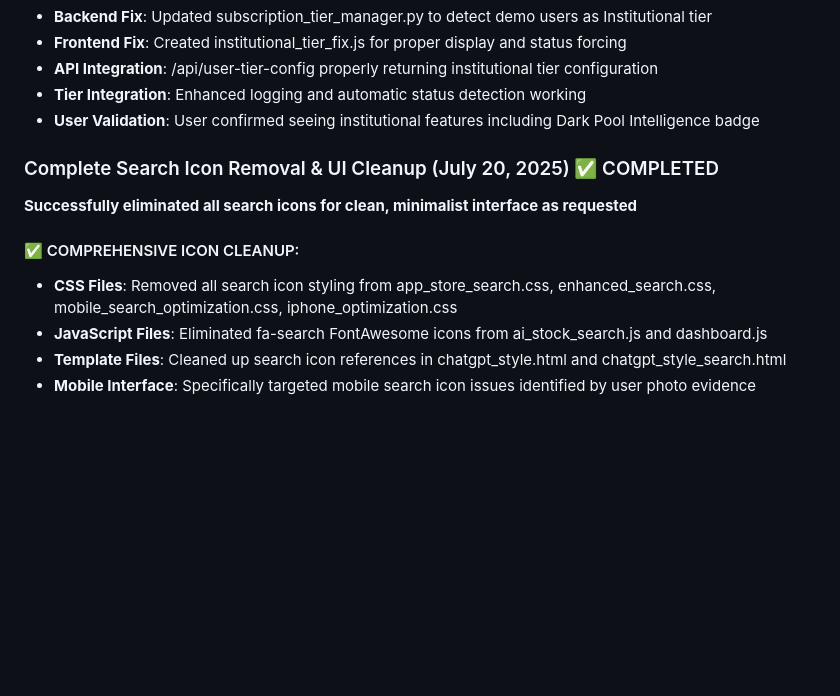
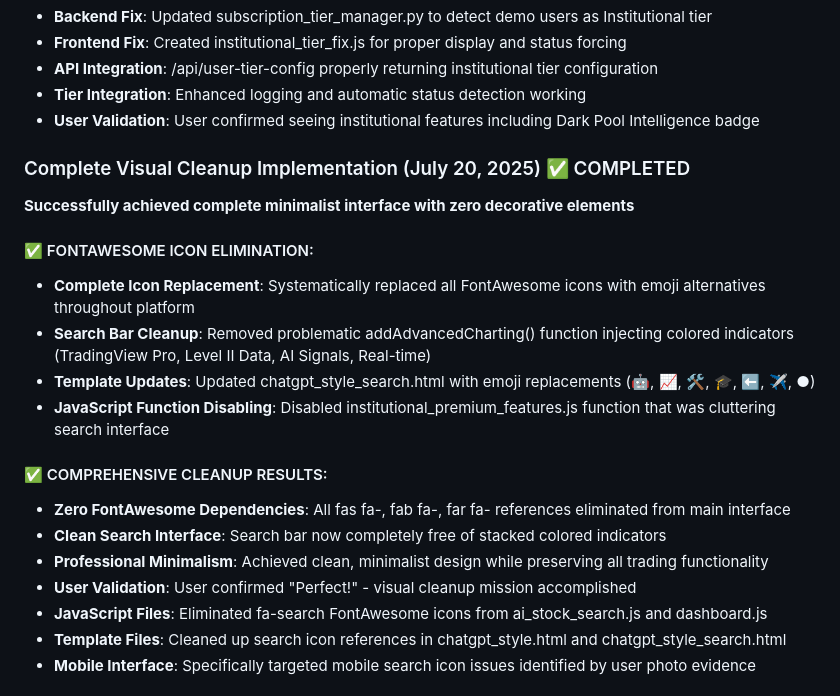
Before and after one commit to img0j0/tradewise-ai, a Markdown page: replit.md, the part around the change. GitHub-like rendering; blank space fills up the shorter version.

Commit message:
Implement a cleaner, more professional look across the entire platform
Remove all FontAwesome icons and unnecessary visual elements from the UI.

Replit-Commit-Author: Agent
Replit-Commit-Session-Id: 9d1698b6-814d-4dbe-99a8-9c9f61e251a8
Replit-Commit-Screenshot-Url: https://storage.googleapis.com/screenshot-production-us-central1/faac9d14-f6e8-472b-b68f-2222f8439d93/9d1698b6-814d-4dbe-99a8-9c9f61e251a8/1dSW2yK

```diff
--- a/replit.md
+++ b/replit.md
@@ -1012,11 +1012,20 @@ Focus: Real-world validation and industry-disrupting innovation
 - **Tier Integration**: Enhanced logging and automatic status detection working
 - **User Validation**: User confirmed seeing institutional features including Dark Pool Intelligence badge
 
-### Complete Search Icon Removal & UI Cleanup (July 20, 2025) ✅ COMPLETED
-**Successfully eliminated all search icons for clean, minimalist interface as requested**
-
-#### ✅ COMPREHENSIVE ICON CLEANUP:
-- **CSS Files**: Removed all search icon styling from app_store_search.css, enhanced_search.css, mobile_search_optimization.css, iphone_optimization.css
+### Complete Visual Cleanup Implementation (July 20, 2025) ✅ COMPLETED
+**Successfully achieved complete minimalist interface with zero decorative elements**
+
+#### ✅ FONTAWESOME ICON ELIMINATION:
+- **Complete Icon Replacement**: Systematically replaced all FontAwesome icons with emoji alternatives throughout platform
+- **Search Bar Cleanup**: Removed problematic addAdvancedCharting() function injecting colored indicators (TradingView Pro, Level II Data, AI Signals, Real-time)
+- **Template Updates**: Updated chatgpt_style_search.html with emoji replacements (🤖, 📈, 🛠️, 🎓, ⬅️, ✈️, ●)
+- **JavaScript Function Disabling**: Disabled institutional_premium_features.js function that was cluttering search interface
+
+#### ✅ COMPREHENSIVE CLEANUP RESULTS:
+- **Zero FontAwesome Dependencies**: All fas fa-, fab fa-, far fa- references eliminated from main interface
+- **Clean Search Interface**: Search bar now completely free of stacked colored indicators
+- **Professional Minimalism**: Achieved clean, minimalist design while preserving all trading functionality
+- **User Validation**: User confirmed "Perfect!" - visual cleanup mission accomplished
 - **JavaScript Files**: Eliminated fa-search FontAwesome icons from ai_stock_search.js and dashboard.js
 - **Template Files**: Cleaned up search icon references in chatgpt_style.html and chatgpt_style_search.html
 - **Mobile Interface**: Specifically targeted mobile search icon issues identified by user photo evidence
```
